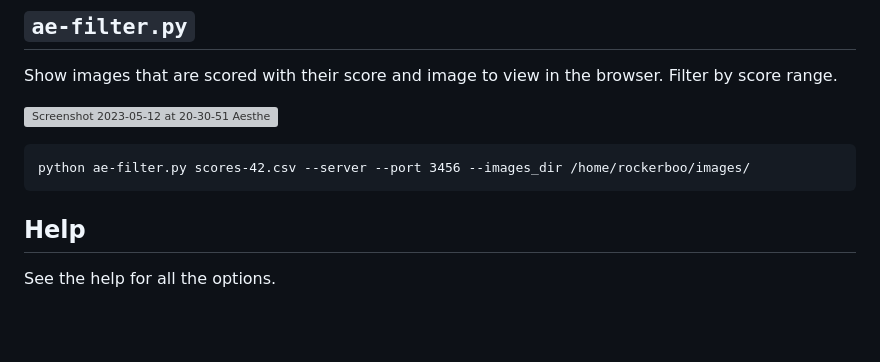
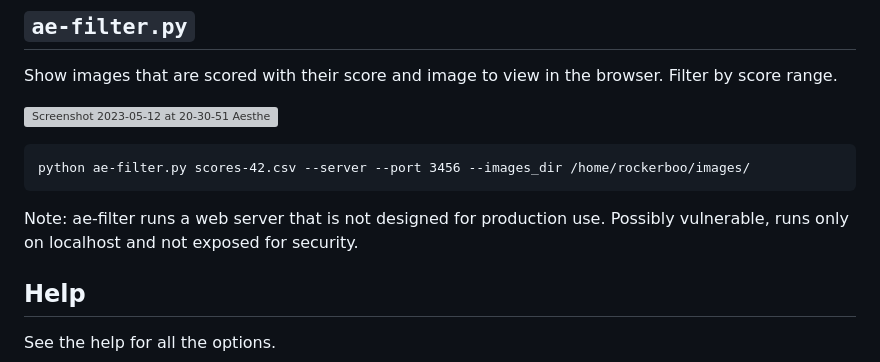
Before and after one commit to rockerBOO/aesthetics-score, a Markdown page: README.md, the part around the change. GitHub-like rendering; blank space fills up the shorter version; grey boxes are pictures that could not be loaded.

Commit message:
Add security note

````diff
--- a/README.md
+++ b/README.md
@@ -120,6 +120,8 @@ Show images that are scored with their score and image to view in the browser. F
 python ae-filter.py scores-42.csv --server --port 3456 --images_dir /home/rockerboo/images/
 ```
 
+Note: ae-filter runs a web server that is not designed for production use. Possibly vulnerable, runs only on localhost and not exposed for security.
+
 ## Help
 
 See the help for all the options.
````
